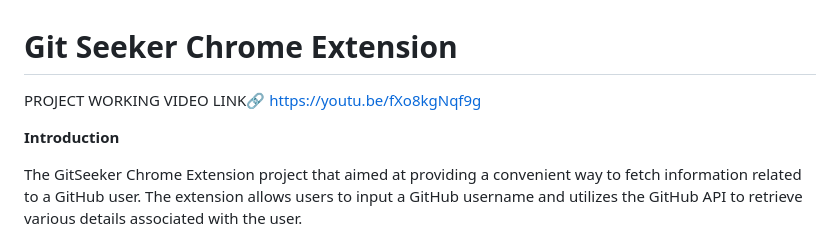
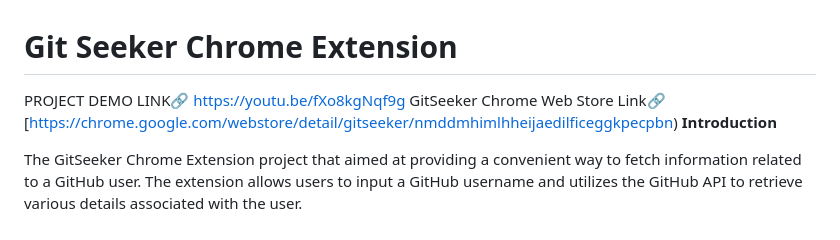
Before and after one commit to UTKARSH-SAH/GITSEEKER-WEB-EXTENSION, a Markdown page: Readme.md, the part around the change. Drawn GitHub-style.

```diff
--- a/Readme.md
+++ b/Readme.md
@@ -1,6 +1,6 @@
 # Git Seeker Chrome Extension
-PROJECT WORKING VIDEO LINK🔗 [https://youtu.be/fXo8kgNqf9g](https://youtu.be/fXo8kgNqf9g)
-
+PROJECT DEMO LINK🔗 [https://youtu.be/fXo8kgNqf9g](https://youtu.be/fXo8kgNqf9g)
+GitSeeker Chrome Web Store Link🔗 [https://chrome.google.com/webstore/detail/gitseeker/nmddmhimlhheijaedilficeggkpecpbn)
 **Introduction**
 
 The GitSeeker Chrome Extension project that aimed at providing a convenient way to fetch information related to a GitHub user. The extension allows users to input a GitHub username and utilizes the GitHub API to retrieve various details associated with the user.
```
